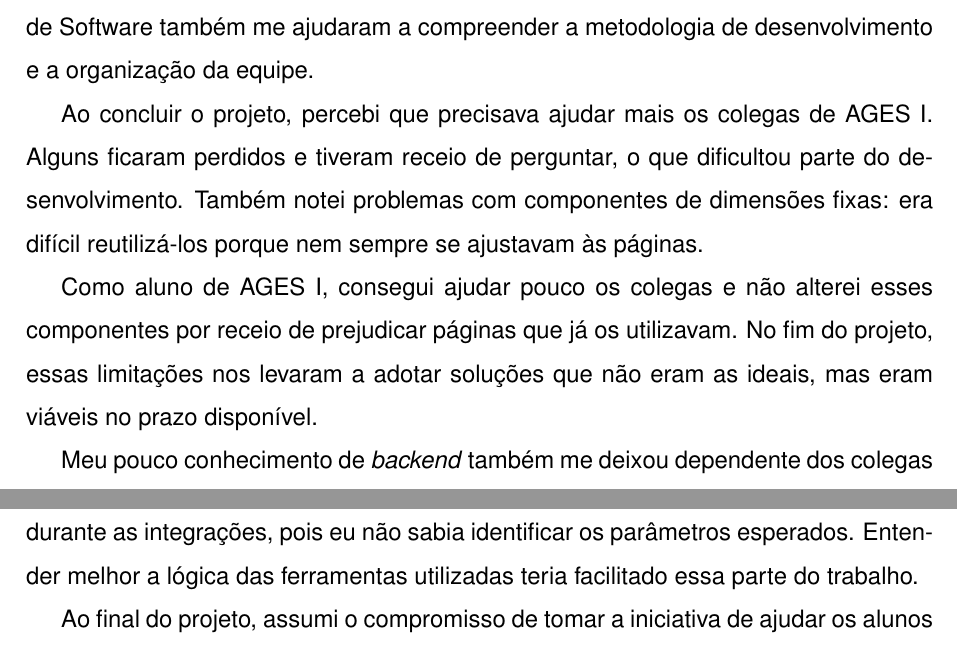
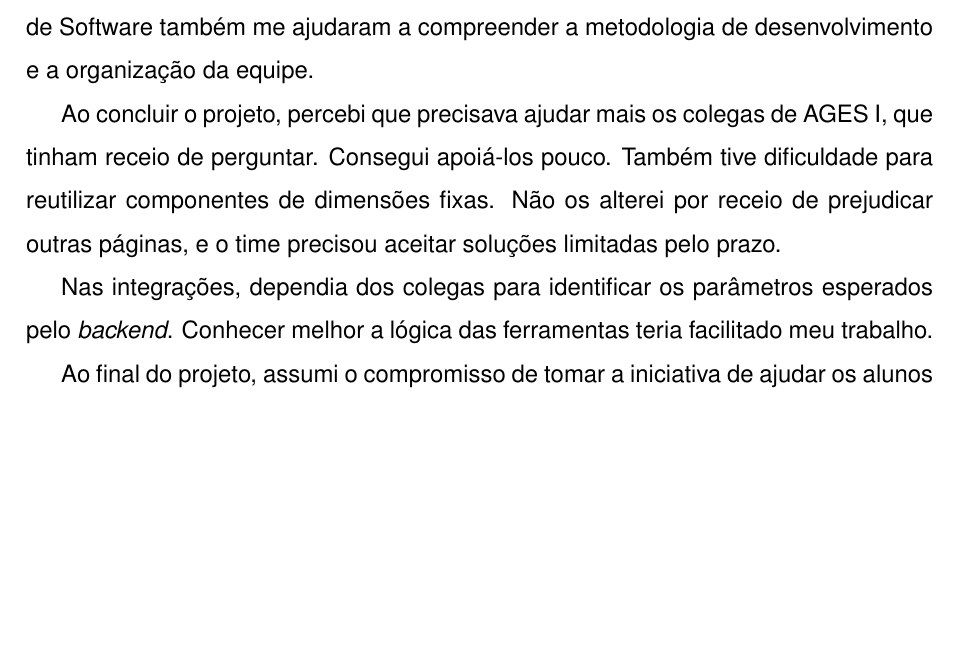
Before and after one commit to StefanoDPCarraro/relatorio-ages-tex, a LaTeX thesis (main.tex, which reads conteudo/2 - ages I/conteudo/4 - conclusao.tex): two parts of pages 25 and 26 of 80 before the commit and part of page 25 of 79 after it, the two joined at a grey line, cut so that both start at the same text, the shorter picture padded with empty space. Compiled offline with pdfLaTeX.

Commit message:
final final changes

```diff
--- a/conteudo/2 - ages I/conteudo/4 - conclusao.tex
+++ b/conteudo/2 - ages I/conteudo/4 - conclusao.tex
@@ -20,20 +20,15 @@ funcional. Engenharia de Requisitos e Introdução à Engenharia de Software tam
 me ajudaram a compreender a metodologia de desenvolvimento e a organização da
 equipe.
 
-Ao concluir o projeto, percebi que precisava ajudar mais os colegas de AGES I.
-Alguns ficaram perdidos e tiveram receio de perguntar, o que dificultou parte
-do desenvolvimento. Também notei problemas com componentes de dimensões fixas:
-era difícil reutilizá-los porque nem sempre se ajustavam às páginas.
+Ao concluir o projeto, percebi que precisava ajudar mais os colegas de AGES I,
+que tinham receio de perguntar. Consegui apoiá-los pouco. Também tive
+dificuldade para reutilizar componentes de dimensões fixas. Não os alterei
+por receio de prejudicar outras páginas, e o time precisou aceitar soluções
+limitadas pelo prazo.
 
-Como aluno de AGES I, consegui ajudar pouco os colegas e não alterei esses
-componentes por receio de prejudicar páginas que já os utilizavam. No fim do
-projeto, essas limitações nos levaram a adotar soluções que não eram as ideais,
-mas eram viáveis no prazo disponível.
-
-Meu pouco conhecimento de \textit{backend} também me deixou dependente dos
-colegas durante as integrações, pois eu não sabia identificar os parâmetros
-esperados. Entender melhor a lógica das ferramentas utilizadas teria facilitado
-essa parte do trabalho.
+Nas integrações, dependia dos colegas para identificar os parâmetros
+esperados pelo \textit{backend}. Conhecer melhor a lógica das ferramentas
+teria facilitado meu trabalho.
 
 Ao final do projeto, assumi o compromisso de tomar a iniciativa de ajudar os
 alunos de AGES I e trabalhar mais no \textit{backend}. Meu objetivo era adquirir
```
Also changed, not shown: main.tex (+2 -0 lines).
